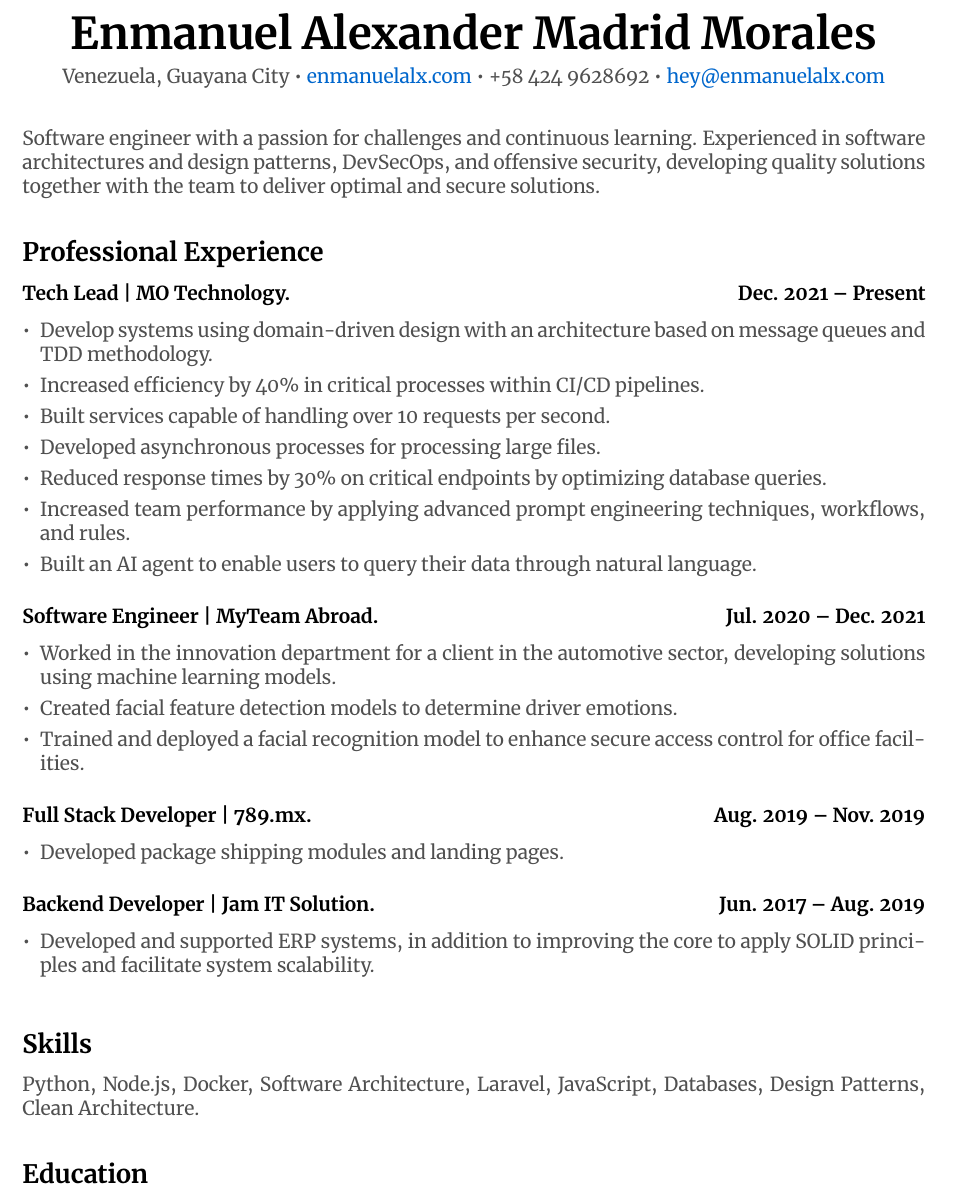
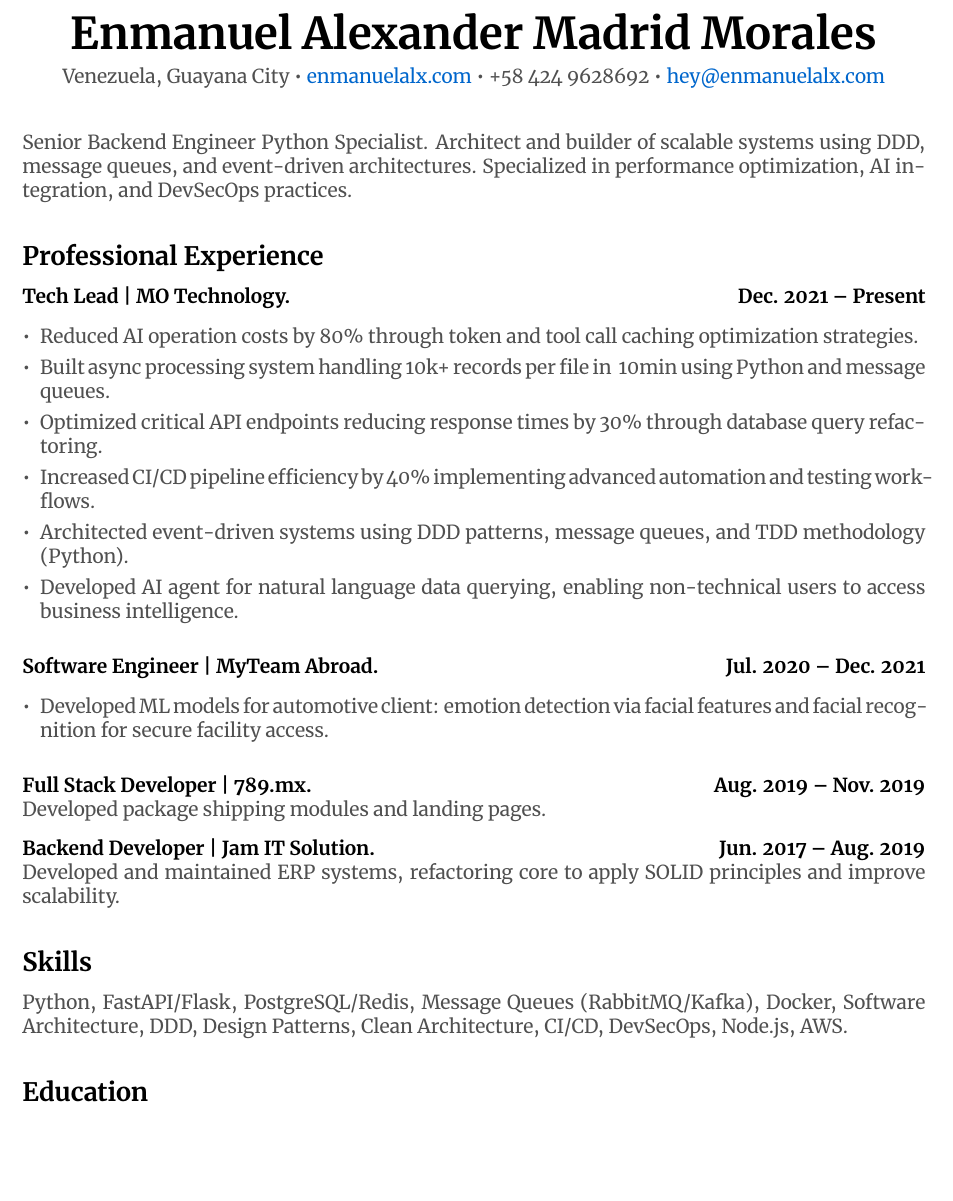
Before and after one commit to EnmanuelAlx/cvs, a LaTeX CV (CV.tex): part of the page, cut so that both start at the same text, the shorter picture padded with empty space. The pictures show the PDF file CV.pdf that the author committed with the source.

Commit message:
Revise CV.tex to reflect updated professional title and enhanced job descriptions, emphasizing expertise in backend engineering, AI integration, and performance optimization; regenerate CV.pdf.

```diff
--- a/CV.tex
+++ b/CV.tex
@@ -56,7 +56,7 @@
 
 \vspace{0.4cm}
 
-Software engineer with a passion for challenges and continuous learning. Experienced in software architectures and design patterns, DevSecOps, and offensive security, developing quality solutions together with the team to deliver optimal and secure solutions.
+Senior Backend Engineer Python Specialist. Architect and builder of scalable systems using DDD, message queues, and event-driven architectures. Specialized in performance optimization, AI integration, and DevSecOps practices.
 
 \vspace{0.3cm}
 
@@ -66,13 +66,12 @@
 \noindent
 \textbf{\color{black} Tech Lead | MO Technology.} \hfill \textbf{\color{black} Dec. 2021 -- Present}
 \begin{itemize}[leftmargin=*, itemsep=0pt, parsep=4pt]
-    \item Develop systems using domain-driven design with an architecture based on message queues and TDD methodology.
-    \item Increased efficiency by 40\% in critical processes within CI/CD pipelines.
-    \item Built services capable of handling over 10 requests per second.
-    \item Developed asynchronous processes for processing large files.
-    \item Reduced response times by 30\% on critical endpoints by optimizing database queries.
-    \item Increased team performance by applying advanced prompt engineering techniques, workflows, and rules.
-    \item Built an AI agent to enable users to query their data through natural language.
+    \item Reduced AI operation costs by 80\% through token and tool call caching optimization strategies.
+    \item Built async processing system handling 10k+ records per file in ~10min using Python and message queues.
+    \item Optimized critical API endpoints reducing response times by 30\% through database query refactoring.
+    \item Increased CI/CD pipeline efficiency by 40\% implementing advanced automation and testing workflows.
+    \item Architected event-driven systems using DDD patterns, message queues, and TDD methodology (Python).
+    \item Developed AI agent for natural language data querying, enabling non-technical users to access business intelligence.
 \end{itemize}
 
 \vspace{0.3cm}
@@ -80,32 +79,26 @@
 \noindent
 \textbf{\color{black} Software Engineer | MyTeam Abroad.} \hfill \textbf{\color{black} Jul. 2020 -- Dec. 2021}
 \begin{itemize}[leftmargin=*, itemsep=0pt, parsep=4pt]
-    \item Worked in the innovation department for a client in the automotive sector, developing solutions using machine learning models.
-    \item Created facial feature detection models to determine driver emotions.
-    \item Trained and deployed a facial recognition model to enhance secure access control for office facilities.
+    \item Developed ML models for automotive client: emotion detection via facial features and facial recognition for secure facility access.
 \end{itemize}
 
 \vspace{0.3cm}
 
 \noindent
-\textbf{\color{black} Full Stack Developer | 789.mx.} \hfill \textbf{\color{black} Aug. 2019 -- Nov. 2019}
-\begin{itemize}[leftmargin=*, itemsep=0pt, parsep=4pt]
-    \item Developed package shipping modules and landing pages.
-\end{itemize}
+\textbf{\color{black} Full Stack Developer | 789.mx.} \hfill \textbf{\color{black} Aug. 2019 -- Nov. 2019} \\
+Developed package shipping modules and landing pages.
 
 \vspace{0.3cm}
 
 \noindent
-\textbf{\color{black} Backend Developer | Jam IT Solution.} \hfill \textbf{\color{black} Jun. 2017 -- Aug. 2019}
-\begin{itemize}[leftmargin=*, itemsep=0pt, parsep=4pt]
-    \item Developed and supported ERP systems, in addition to improving the core to apply SOLID principles and facilitate system scalability.
-\end{itemize}
+\textbf{\color{black} Backend Developer | Jam IT Solution.} \hfill \textbf{\color{black} Jun. 2017 -- Aug. 2019} \\
+Developed and maintained ERP systems, refactoring core to apply SOLID principles and improve scalability.
 
 \vspace{0.3cm}
 
 % Skills
 \section*{Skills}
-Python, Node.js, Docker, Software Architecture, Laravel, JavaScript, Databases, Design Patterns, Clean Architecture.
+Python, FastAPI/Flask, PostgreSQL/Redis, Message Queues (RabbitMQ/Kafka), Docker, Software Architecture, DDD, Design Patterns, Clean Architecture, CI/CD, DevSecOps, Node.js, AWS.
 
 \vspace{0.3cm}
 
```
Also changed, not shown: CV.pdf.
